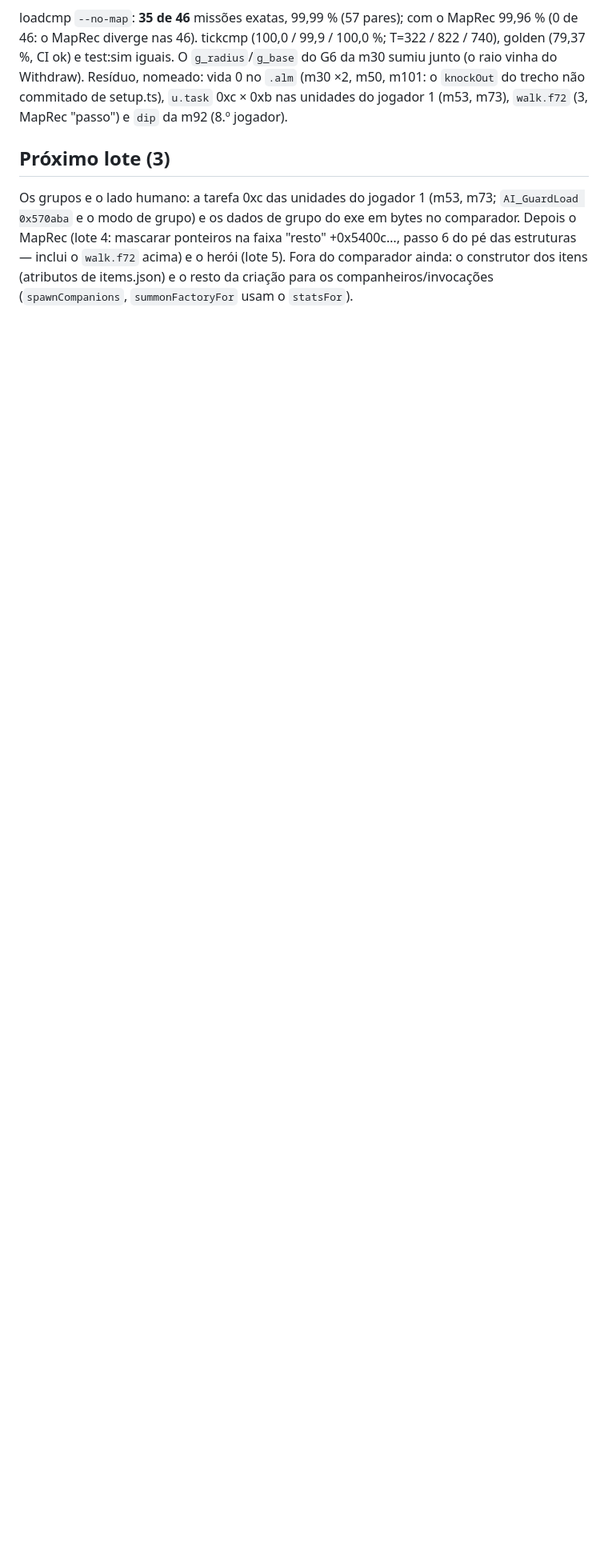
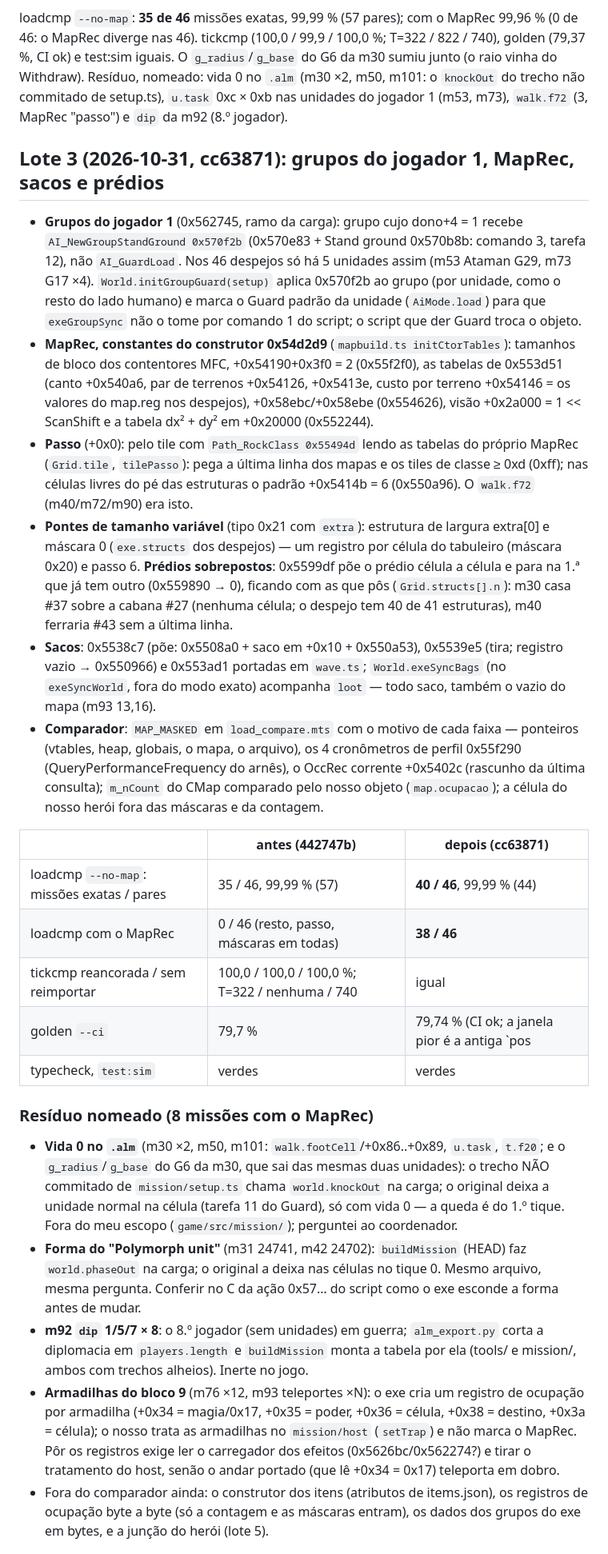
Before and after one commit to Tales-K/rom2-web, a Markdown page: notes/carregador.md, the part around one of its changes. Shown at 80% size. GitHub-like rendering; blank space fills up the shorter version.

Commit message:
notes/carregador.md: lote 3 (40/46 sem o MapRec, 38/46 com ele), resíduo nomeado e próximo lote
Co-Authored-By: Claude Opus 5.5 <noreply@anthropic.com>

```diff
--- a/notes/carregador.md
+++ b/notes/carregador.md
@@ -108,8 +108,48 @@ loadcmp `--no-map`: **35 de 46** missões exatas, 99,99 % (57 pares); com o MapR
 (o raio vinha do Withdraw). Resíduo, nomeado: vida 0 no `.alm` (m30 ×2, m50, m101: o `knockOut` do trecho não commitado de setup.ts),
 `u.task` 0xc × 0xb nas unidades do jogador 1 (m53, m73), `walk.f72` (3, MapRec "passo") e `dip` da m92 (8.º jogador).
 
-## Próximo lote (3)
-Os grupos e o lado humano: a tarefa 0xc das unidades do jogador 1 (m53, m73; `AI_GuardLoad 0x570aba` e o modo de grupo) e os dados de
-grupo do exe em bytes no comparador. Depois o MapRec (lote 4: mascarar ponteiros na faixa "resto" +0x5400c…, passo 6 do pé das estruturas — inclui o
-`walk.f72` acima) e o herói (lote 5). Fora do comparador ainda: o construtor dos itens (atributos de items.json) e o resto da criação
-para os companheiros/invocações (`spawnCompanions`, `summonFactoryFor` usam o `statsFor`).
+## Lote 3 (2026-10-31, cc63871): grupos do jogador 1, MapRec, sacos e prédios
+- **Grupos do jogador 1** (0x562745, ramo da carga): grupo cujo dono+4 = 1 recebe `AI_NewGroupStandGround 0x570f2b` (0x570e83 + Stand
+  ground 0x570b8b: comando 3, tarefa 12), não `AI_GuardLoad`. Nos 46 despejos só há 5 unidades assim (m53 Ataman G29, m73 G17 ×4).
+  `World.initGroupGuard(setup)` aplica 0x570f2b ao grupo (por unidade, como o resto do lado humano) e marca o Guard padrão da unidade
+  (`AiMode.load`) para que `exeGroupSync` não o tome por comando 1 do script; o script que der Guard troca o objeto.
+- **MapRec, constantes do construtor 0x54d2d9** (`mapbuild.ts initCtorTables`): tamanhos de bloco dos contentores MFC, +0x54190+0x3f0 = 2
+  (0x55f2f0), as tabelas de 0x553d51 (canto +0x540a6, par de terrenos +0x54126, +0x5413e, custo por terreno +0x54146 = os valores do
+  map.reg nos despejos), +0x58ebc/+0x58ebe (0x554626), visão +0x2a000 = 1 << ScanShift e a tabela dx² + dy² em +0x20000 (0x552244).
+- **Passo** (+0x0): pelo tile com `Path_RockClass 0x55494d` lendo as tabelas do próprio MapRec (`Grid.tile`, `tilePasso`): pega a última
+  linha dos mapas e os tiles de classe ≥ 0xd (0xff); nas células livres do pé das estruturas o padrão +0x5414b = 6 (0x550a96). O
+  `walk.f72` (m40/m72/m90) era isto.
+- **Pontes de tamanho variável** (tipo 0x21 com `extra`): estrutura de largura extra[0] e máscara 0 (`exe.structs` dos despejos) — um
+  registro por célula do tabuleiro (máscara 0x20) e passo 6. **Prédios sobrepostos**: 0x5599df põe o prédio célula a célula e para na
+  1.ª que já tem outro (0x559890 → 0), ficando com as que pôs (`Grid.structs[].n`): m30 casa #37 sobre a cabana #27 (nenhuma célula; o
+  despejo tem 40 de 41 estruturas), m40 ferraria #43 sem a última linha.
+- **Sacos**: 0x5538c7 (põe: 0x5508a0 + saco em +0x10 + 0x550a53), 0x5539e5 (tira; registro vazio → 0x550966) e 0x553ad1 portadas em
+  `wave.ts`; `World.exeSyncBags` (no `exeSyncWorld`, fora do modo exato) acompanha `loot` — todo saco, também o vazio do mapa (m93 13,16).
+- **Comparador**: `MAP_MASKED` em `load_compare.mts` com o motivo de cada faixa — ponteiros (vtables, heap, globais, o mapa, o arquivo),
+  os 4 cronômetros de perfil 0x55f290 (QueryPerformanceFrequency do arnês), o OccRec corrente +0x5402c (rascunho da última consulta);
+  `m_nCount` do CMap comparado pelo nosso objeto (`map.ocupacao`); a célula do nosso herói fora das máscaras e da contagem.
+
+| | antes (442747b) | depois (cc63871) |
+|---|---|---|
+| loadcmp `--no-map`: missões exatas / pares | 35 / 46, 99,99 % (57) | **40 / 46**, 99,99 % (44) |
+| loadcmp com o MapRec | 0 / 46 (resto, passo, máscaras em todas) | **38 / 46** |
+| tickcmp reancorada / sem reimportar | 100,0 / 100,0 / 100,0 %; T=322 / nenhuma / 740 | igual |
+| golden `--ci` | 79,7 % | 79,74 % (CI ok; a janela pior é a antiga `pos|t74`) |
+| typecheck, `test:sim` | verdes | verdes |
+
+### Resíduo nomeado (8 missões com o MapRec)
+- **Vida 0 no `.alm`** (m30 ×2, m50, m101: `walk.footCell`/+0x86..+0x89, `u.task`, `t.f20`; e o `g_radius`/`g_base` do G6 da m30, que
+  sai das mesmas duas unidades): o trecho NÃO commitado de `mission/setup.ts` chama `world.knockOut` na carga; o original deixa a
+  unidade normal na célula (tarefa 11 do Guard), só com vida 0 — a queda é do 1.º tique. Fora do meu escopo (`game/src/mission/`);
+  perguntei ao coordenador.
+- **Forma do "Polymorph unit"** (m31 24741, m42 24702): `buildMission` (HEAD) faz `world.phaseOut` na carga; o original a deixa nas
+  células no tique 0. Mesmo arquivo, mesma pergunta. Conferir no C da ação 0x57… do script como o exe esconde a forma antes de mudar.
+- **m92 `dip` 1/5/7 × 8**: o 8.º jogador (sem unidades) em guerra; `alm_export.py` corta a diplomacia em `players.length` e
+  `buildMission` monta a tabela por ela (tools/ e mission/, ambos com trechos alheios). Inerte no jogo.
+- **Armadilhas do bloco 9** (m76 ×12, m93 teleportes ×N): o exe cria um registro de ocupação por armadilha (+0x34 = magia/0x17,
+  +0x35 = poder, +0x36 = célula, +0x38 = destino, +0x3a = célula); o nosso trata as armadilhas no `mission/host` (`setTrap`) e não
+  marca o MapRec. Pôr os registros exige ler o carregador dos efeitos (0x5626bc/0x562274?) e tirar o tratamento do host, senão o andar
+  portado (que lê +0x34 = 0x17) teleporta em dobro.
+- Fora do comparador ainda: o construtor dos itens (atributos de items.json), os registros de ocupação byte a byte (só a contagem e as
+  máscaras entram), os dados dos grupos do exe em bytes, e a junção do herói (lote 5).
+
```
Also changed, not shown: other parts of notes/carregador.md (+6 -0 lines).
